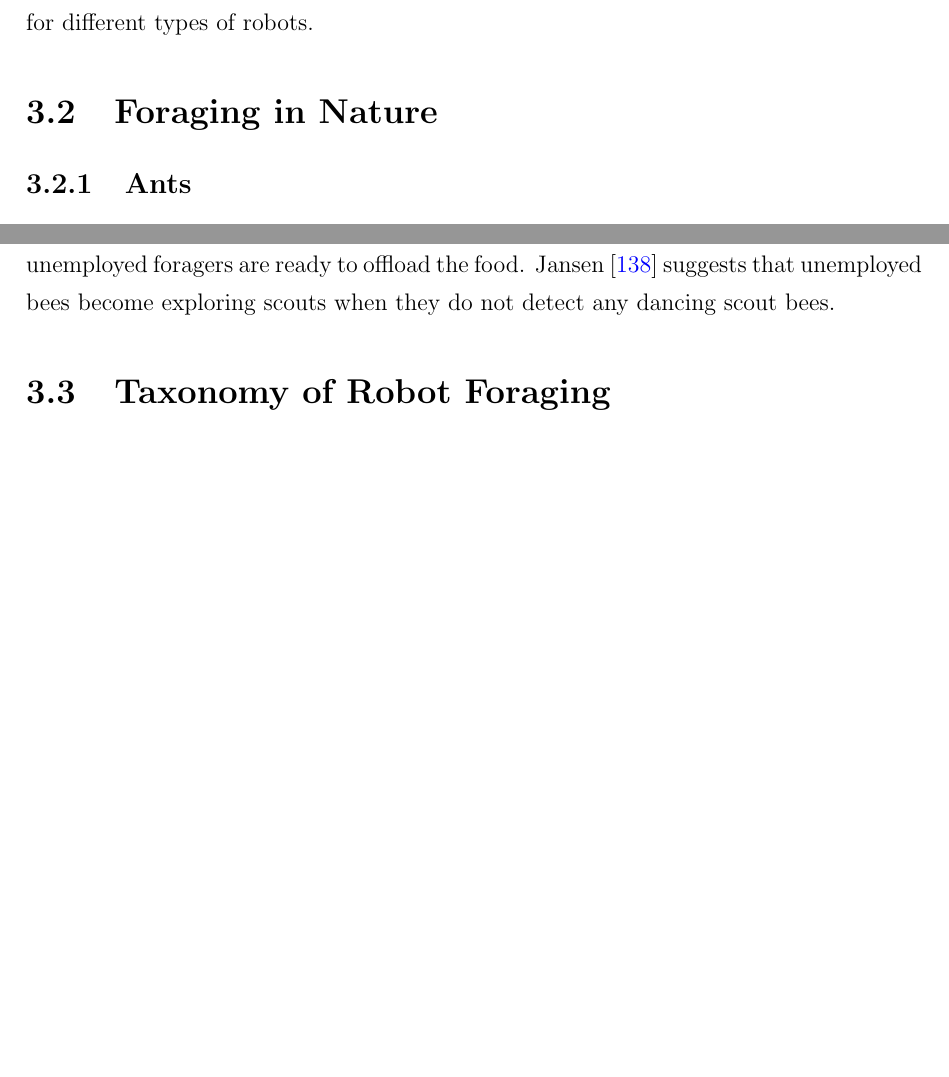
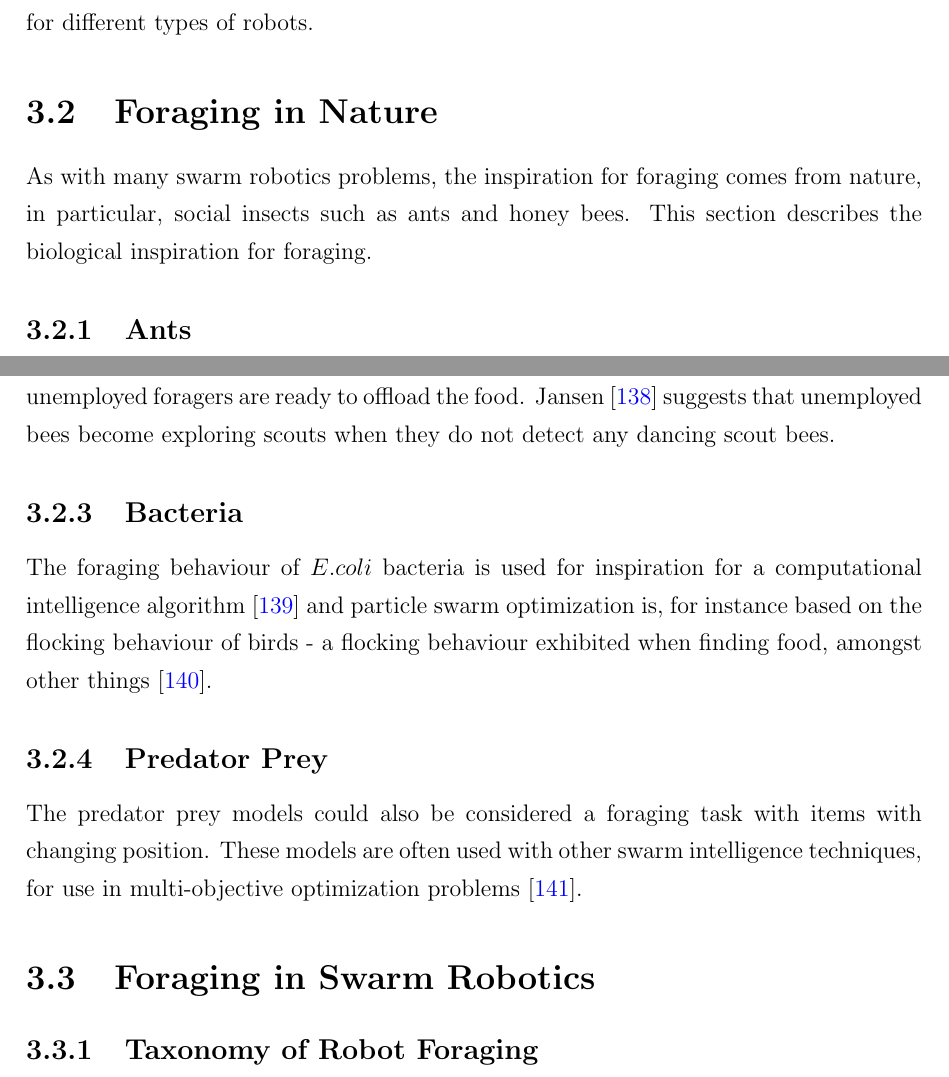
Before and after one commit to jaderabbit/thesis, a LaTeX thesis (thesis.tex, which reads chapters/chapter2/main.tex): two parts of pages 37 and 40 of 136, joined at a grey line, cut so that both start at the same text, the shorter picture padded with empty space. Compiled offline with pdfLaTeX; a LaTeX package or settings file that is missing is left out.

Commit message:
Some intros

```diff
--- a/chapters/chapter2/main.tex
+++ b/chapters/chapter2/main.tex
@@ -26,7 +26,8 @@ The foraging sub-tasks involve the efficient search and collection of food, homi
 
 \section{Foraging in Nature}
 \label{foraginginnature}
-%TODO:
+As with many swarm robotics problems, the inspiration for foraging comes from nature, in particular, social insects such as ants and honey bees. This section describes the biological inspiration for foraging.
+
 
 \subsection{Ants}
 \label{sec:second:biological}
@@ -57,7 +58,18 @@ Honey bees have efficient division of labour between different functions in the
 
 Unemployed foragers wait on the dance floor, and evaluate the dances of the scout bees. An unemployed bee select a location described by the scout bees, and become an employed forager. Employed forager bees use the information about the resource, attempt to locate the source, load themselves with food, and return to the hive where unemployed foragers are ready to offload the food. Jansen \cite{janson2007searching} suggests that unemployed bees become exploring scouts when they do not detect any dancing scout bees.
 
-\section{Taxonomy of Robot Foraging}
+\subsection{Bacteria}
+
+The foraging behaviour of $E. coli$ bacteria is used for inspiration for a computational intelligence algorithm \cite{passino2010bacterial} and particle swarm optimization is, for instance based on the flocking behaviour of birds - a flocking behaviour exhibited when finding food, amongst other things \cite{kennedy1995particle}.
+
+\subsection{Predator Prey}
+
+The predator prey models could also be considered a foraging task with items with changing position. These models are often used with other swarm intelligence techniques, for use in multi-objective optimization problems \cite{nolfi1998coevolving}.
+
+
+\section{Foraging in Swarm Robotics}
+
+\subsection{Taxonomy of Robot Foraging}
 \label{sec:second:types}
 
 Foraging is a popular problem due to the vast potential opportunity of foraging for application to a variety of real-world problems from search and rescue \cite{jennings1997cooperative} to toxic waste retrieval to mining. It is beneficial to present a taxonomy of robot foraging that can be used to classify existing research about foraging as well as contextualize the specific foraging problems addressed by this thesis. One should note that the foraging taxonomy presented also includes non-swarm robotic foraging.
```
Also changed, not shown: chapters/chapter2/main.tex (12 more changed lines).
